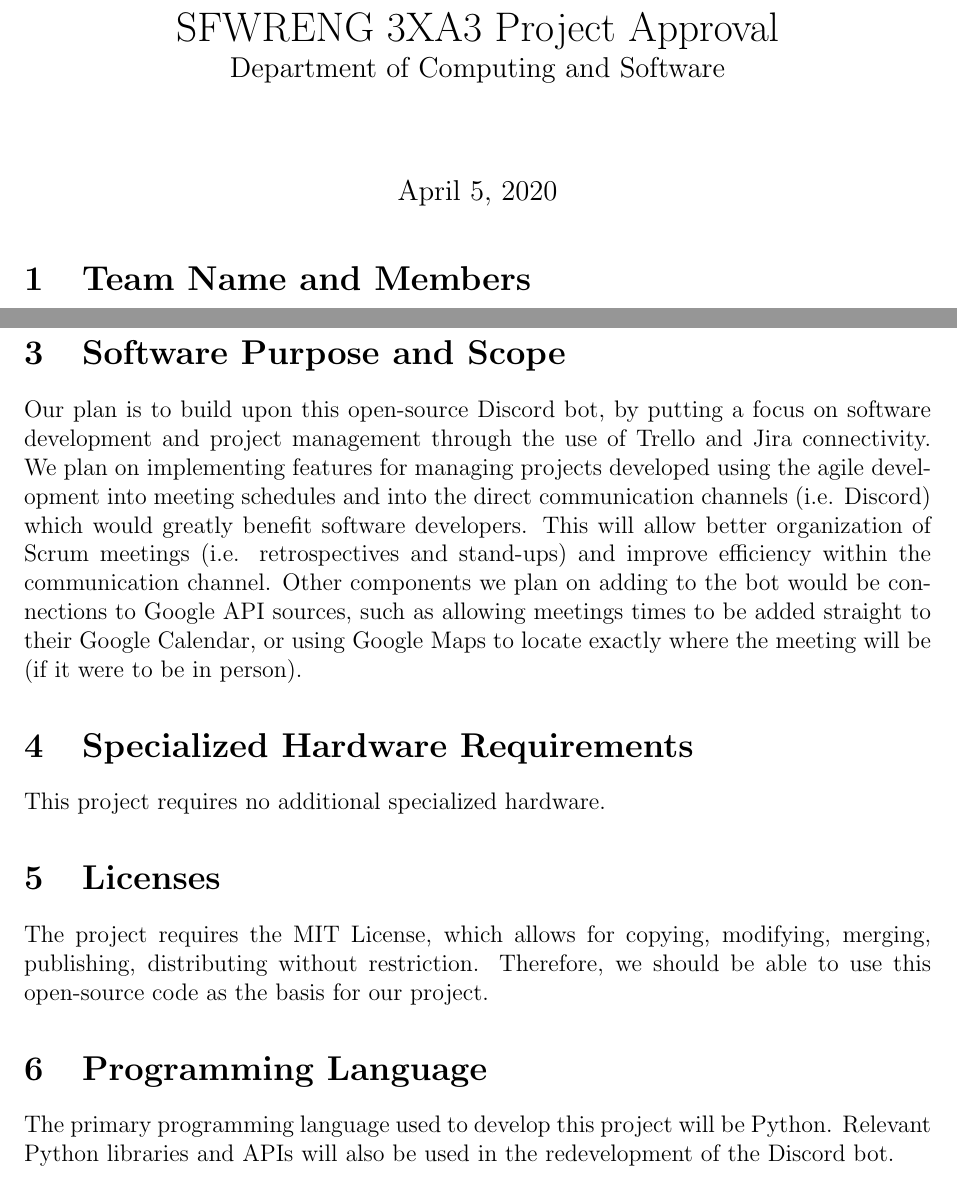
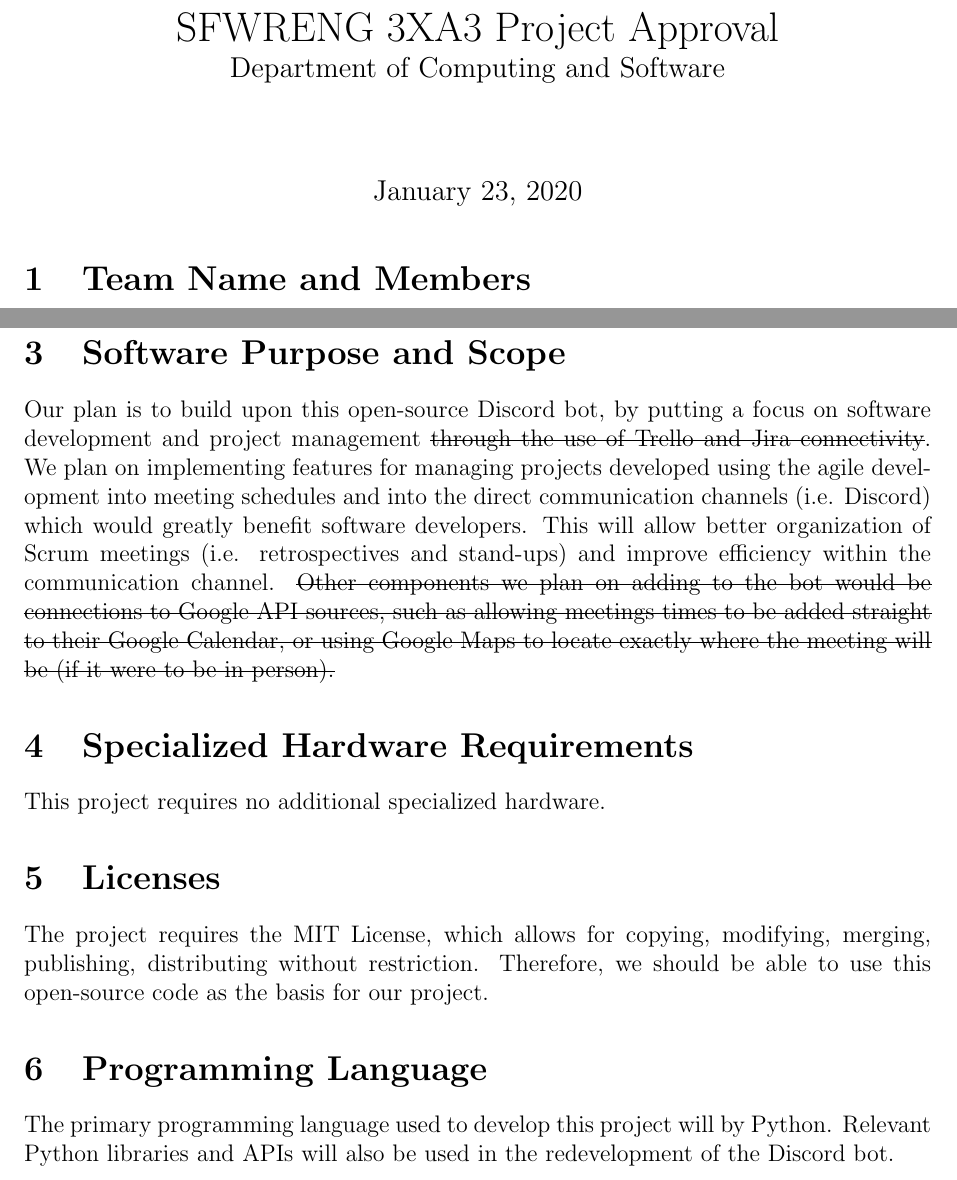
Before and after one commit to arkinmodi/ScrumBot, a LaTeX document (Doc/ProjectApproval/projectApproval.tex): two parts of pages 1 and 2 of 3, joined at a grey line, cut so that both start at the same text. Compiled offline with pdfLaTeX.

Commit message:
Update project approval doc

```diff
--- a/Doc/ProjectApproval/projectApproval.tex
+++ b/Doc/ProjectApproval/projectApproval.tex
@@ -11,6 +11,9 @@
 \usepackage{xspace}
 \usepackage{amsfonts}
 \usepackage{amsmath}
+% Different Coloured Text and Strikethrough
+\usepackage{xcolor}
+\usepackage{ulem}
 
 \newcommand{\latex}{\LaTeX\xspace}
 
@@ -30,7 +33,7 @@
     \large Department of Computing and Software\\
 }
 \author{}
-\date{\today}
+\date{January 23, 2020}
 
 \begin {document}
 
@@ -59,7 +62,7 @@ Since the repository containing this meeting bot is very small, and has very few
 You can find the link to the original project \href{https://github.com/Code-Plus-Plus/discord-meeting-bot}{here}.
 
 \section{Software Purpose and Scope}
-Our plan is to build upon this open-source Discord bot, by putting a focus on software development and project management through the use of Trello and Jira connectivity. We plan on implementing features for managing projects developed using the agile development into meeting schedules and into the direct communication channels (i.e. Discord) which would greatly benefit software developers. This will allow better organization of Scrum meetings (i.e. retrospectives and stand-ups) and improve efficiency within the communication channel. Other components we plan on adding to the bot would be connections to Google API sources, such as allowing meetings times to be added straight to their Google Calendar, or using Google Maps to locate exactly where the meeting will be (if it were to be in person).
+Our plan is to build upon this open-source Discord bot, by putting a focus on software development and project management \sout{through the use of Trello and Jira connectivity}. We plan on implementing features for managing projects developed using the agile development into meeting schedules and into the direct communication channels (i.e. Discord) which would greatly benefit software developers. This will allow better organization of Scrum meetings (i.e. retrospectives and stand-ups) and improve efficiency within the communication channel. \sout{Other components we plan on adding to the bot would be connections to Google API sources, such as allowing meetings times to be added straight to their Google Calendar, or using Google Maps to locate exactly where the meeting will be (if it were to be in person).}
 
 \section{Specialized Hardware Requirements}
 This project requires no additional specialized hardware.
@@ -68,7 +71,7 @@ This project requires no additional specialized hardware.
 The project requires the MIT License, which allows for copying, modifying, merging, publishing, distributing without restriction. Therefore, we should be able to use this open-source code as the basis for our project.
 
 \section{Programming Language}
-The primary programming language used to develop this project will be Python. Relevant Python libraries and APIs will also be used in the redevelopment of the Discord bot.
+The primary programming language used to develop this project will by Python. Relevant Python libraries and APIs will also be used in the redevelopment of the Discord bot.
 
 \section{Domain Knowledge}
 The required knowledge to build a Discord bot is not too difficult. Most information about making such a bot could easily be found on the internet, through Google or looking at other Discord bots. The most difficult part of this project will be adding the components to the Discord bot, as well as understanding any APIs or libraries to be used in the redevelopment of the Discord bot, which is definitely feasible for us to complete in one term.
```
